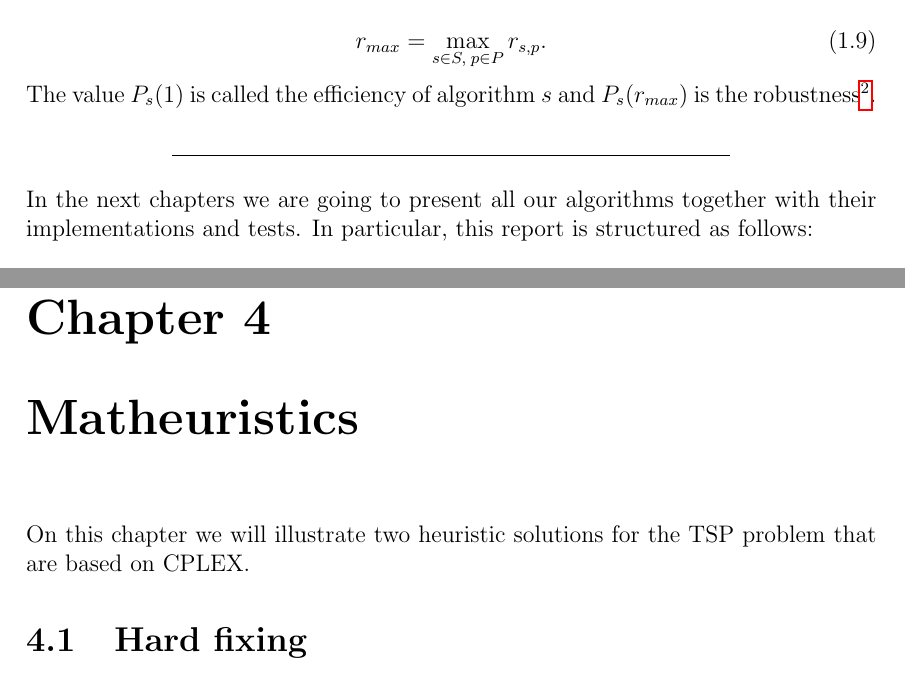
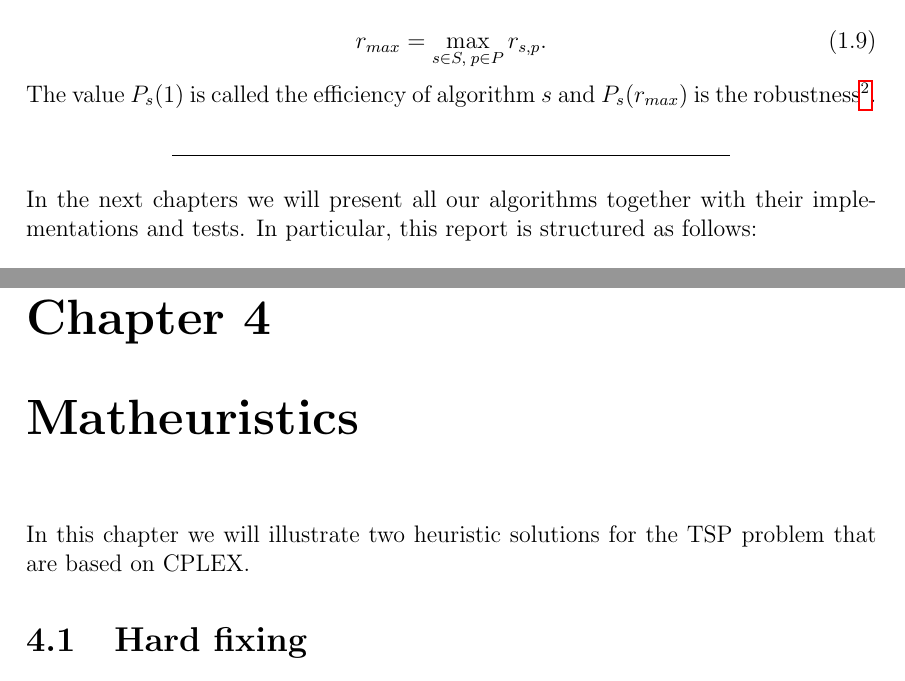
Before and after one commit to Morat96/RO2-homework, a LaTeX thesis (report/report.tex, which reads report/intro.tex, report/matheuristic.tex): two parts of pages 8 and 35 of 96, joined at a grey line, cut so that both start at the same text. Compiled offline with pdfLaTeX.

Commit message:
correction

```diff
--- a/report/intro.tex
+++ b/report/intro.tex
@@ -85,7 +85,7 @@ The value $P_s(1)$ is called the efficiency of algorithm $s$ and $P_s(r_{max})$
 \end{center}
 
 \noindent
-In the next chapters we are going to present all our algorithms together with their implementations and tests. In particular, this report is structured as follows:
+In the next chapters we will present all our algorithms together with their implementations and tests. In particular, this report is structured as follows:
 
 \begin{itemize}
   \item in Chapter 2 we will present some Compact models that we have studied and implemented, showing for each the mathematical formulation, a little description and a performance comparison between them;
--- a/report/matheuristic.tex
+++ b/report/matheuristic.tex
@@ -1,5 +1,5 @@
 \chapter{Matheuristics}
-On this chapter we will illustrate two heuristic solutions for the TSP problem that are based on CPLEX.
+In this chapter we will illustrate two heuristic solutions for the TSP problem that are based on CPLEX.
 
 \section{Hard fixing}
 When we have to resolve a large instance of TSP, CPLEX can require a large amount of time. Moreover in some practical applications we may have to resolve the problem in a certain amount of time that we cannot exceed. So for this reason we can set a time limit for CPLEX, that means that the solver will return the best solution found within that limit. The hard fixing algorithm starts from this point. Let's set a time limit (10 minutes for example) and consider the solution obtained. Of course this solution with high probability is not the optimum solution, but it may contains some edges that belong to it. So the idea is to fix some edges, and pass the new model to CPLEX. In order to do this we can simply work on the bounds of the variables: if we set $1 \leq x(i,j) \leq 1$ the corresponding edge is fixed on the solution. The new model of course is simpler, because we have a smaller amount of variables, so when we resolve it with CPLEX (again with a fixed time limit) it may find a better solution. This procedure can also be iterate until a final time limit (like 1 hour) is reached: each time we release the variables that were fixed on the previous iteration (just reset the bounds to $0 \leq x(i,j) \leq 1$) and we choose a new set of edges to fix.
```
Also changed, not shown: report/report.pdf.
